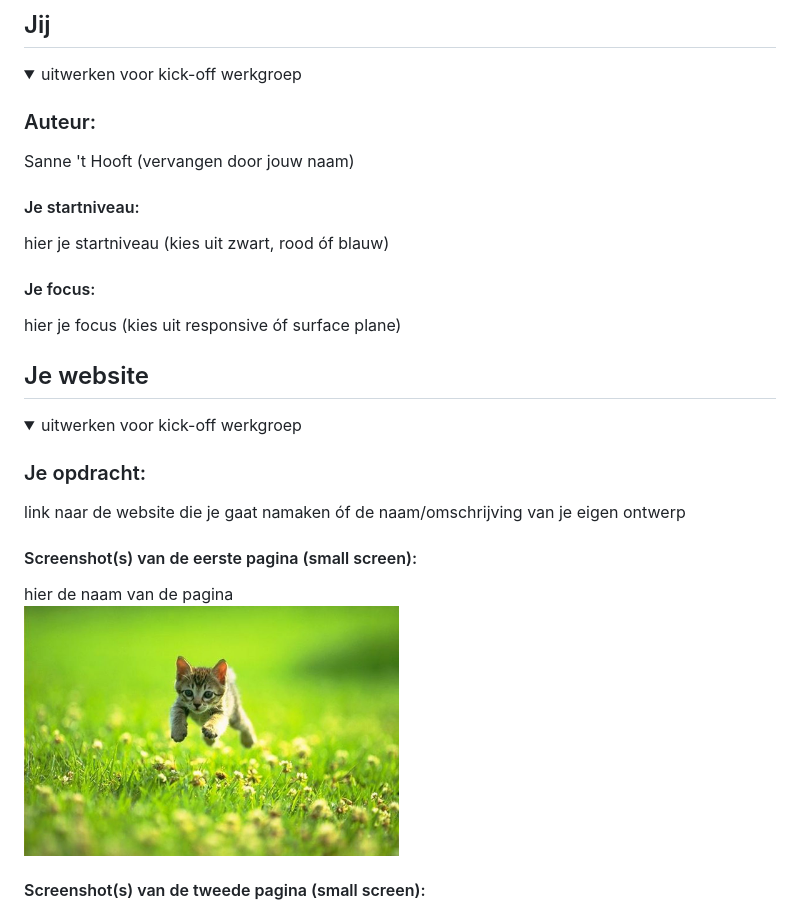
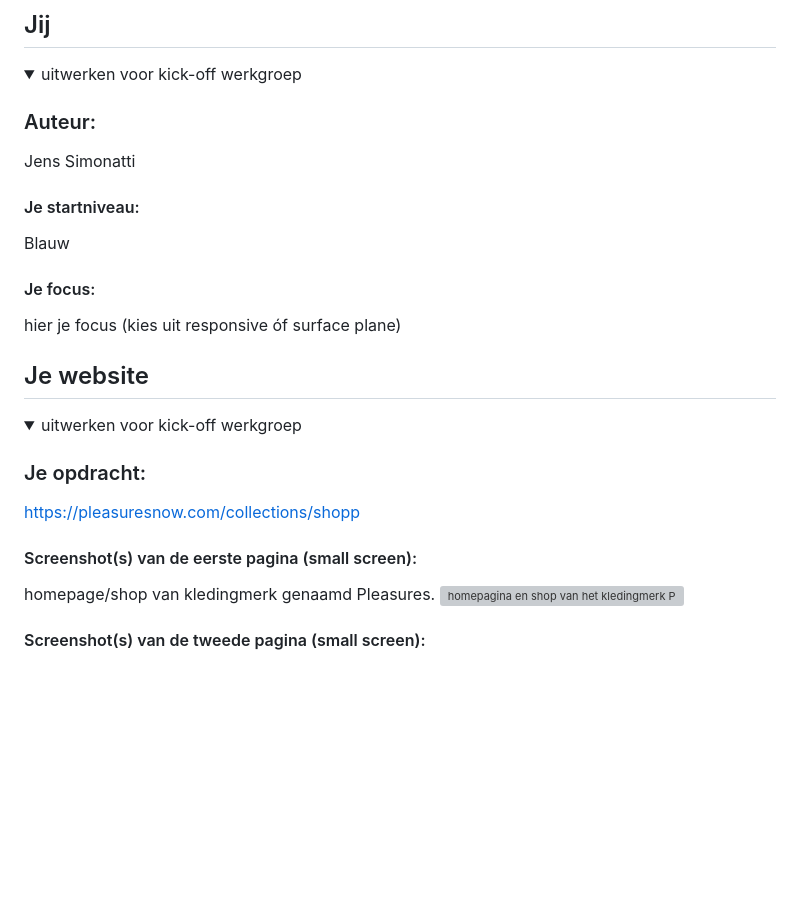
Before and after one commit to joenssimo/blokweb, a Markdown page: README.md, the part around the change printed below. Rendered like a GitHub page; blank space fills up the shorter version; grey boxes are pictures that could not be loaded.

```diff
--- a/README.md
+++ b/README.md
@@ -16,10 +16,10 @@ Nb. Door *open* toe te voegen aan een *details* element kun je deze standaard op
   <summary>uitwerken voor kick-off werkgroep</summary>
 
   ### Auteur:
-  Sanne 't Hooft (vervangen door jouw naam)
+  Jens Simonatti
 
   #### Je startniveau:
-  hier je startniveau (kies uit zwart, rood óf blauw)
+Blauw
 
   #### Je focus:
   hier je focus (kies uit responsive óf surface plane)
@@ -36,11 +36,11 @@ Nb. Door *open* toe te voegen aan een *details* element kun je deze standaard op
   <summary>uitwerken voor kick-off werkgroep</summary>
 
   ### Je opdracht:
-  link naar de website die je gaat namaken óf de naam/omschrijving van je eigen ontwerp
+  https://pleasuresnow.com/collections/shopp
 
   #### Screenshot(s) van de eerste pagina (small screen):
-  hier de naam van de pagina
-  <img src="readme-images/dummy-plaatje.jpg" width="375px" alt="omschrijving van de pagina">
+  homepage/shop van kledingmerk genaamd Pleasures.
+  <img src="https://pleasuresnow.com/collections/shop" width="375px" alt="homepagina en shop van het kledingmerk Pleasures">
 
   #### Screenshot(s) van de tweede pagina (small screen):
   hier de naam van de pagina
```
Also changed, not shown: other parts of README.md (+22 -11 lines).
